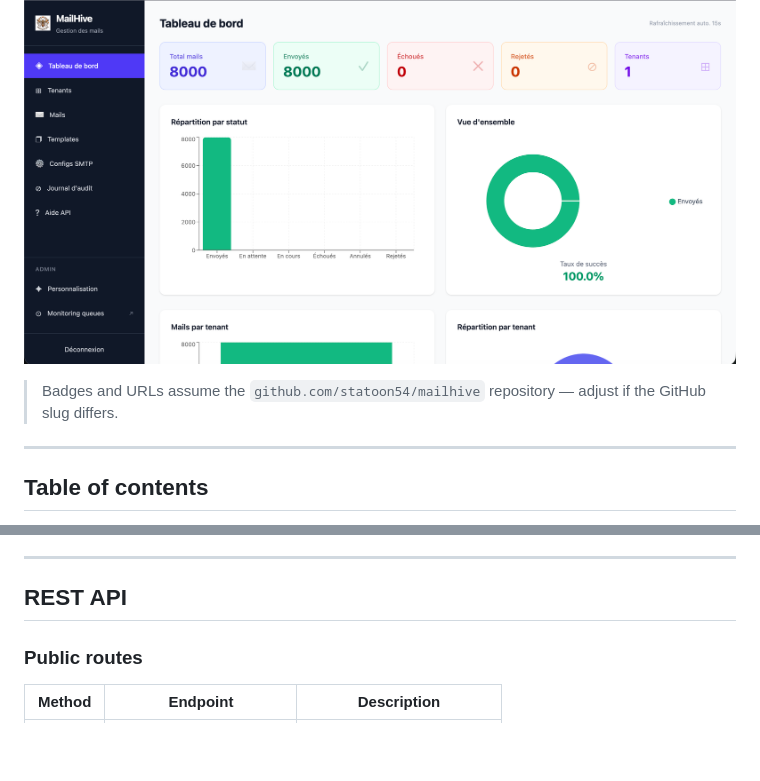
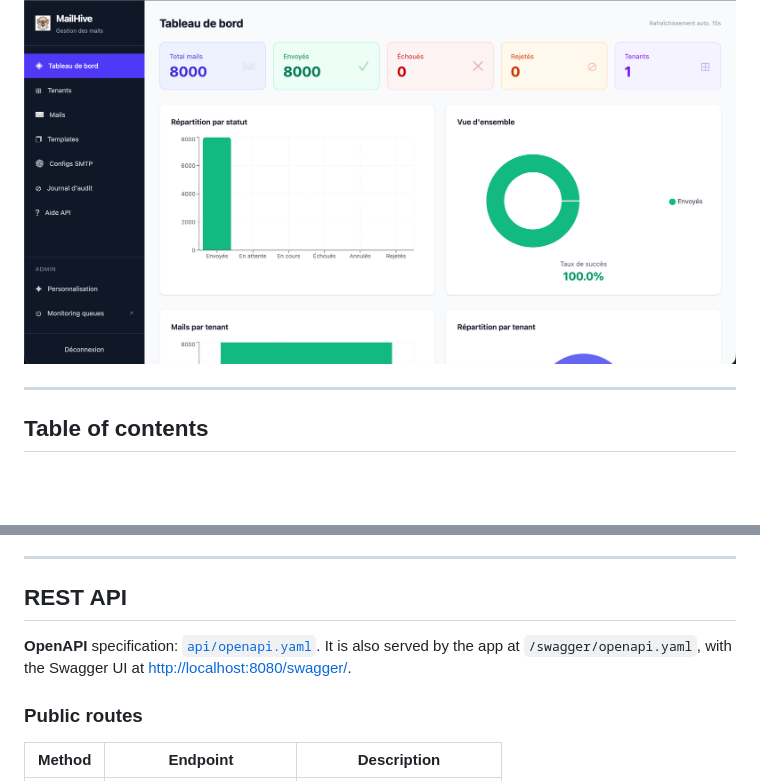
Before and after one commit to statoon54/mailhive, a Markdown page: README.en.md, 2 parts joined by grey strips. Drawn GitHub-style; blank space fills up the shorter version.

```diff
--- a/README.en.md
+++ b/README.en.md
@@ -12,8 +12,6 @@ Multi-tenant platform for sending and managing emails, with an asynchronous queu
 Built as part of the MailHive project.
 
 ![MailHive dashboard](img/mailhive-dashboard.png)
-
-> Badges and URLs assume the `github.com/statoon54/mailhive` repository — adjust if the GitHub slug differs.
 
 ---
 
@@ -455,6 +453,10 @@ Log in at <http://localhost:8080> with a tenant API key. The dashboard shows glo
 
 ## REST API
 
+**OpenAPI** specification: [`api/openapi.yaml`](api/openapi.yaml). It is also
+served by the app at `/swagger/openapi.yaml`, with the Swagger UI at
+<http://localhost:8080/swagger/>.
+
 ### Public routes
 
 | Method | Endpoint | Description |
```
Also changed, not shown: README.md (+4 -2 lines).
